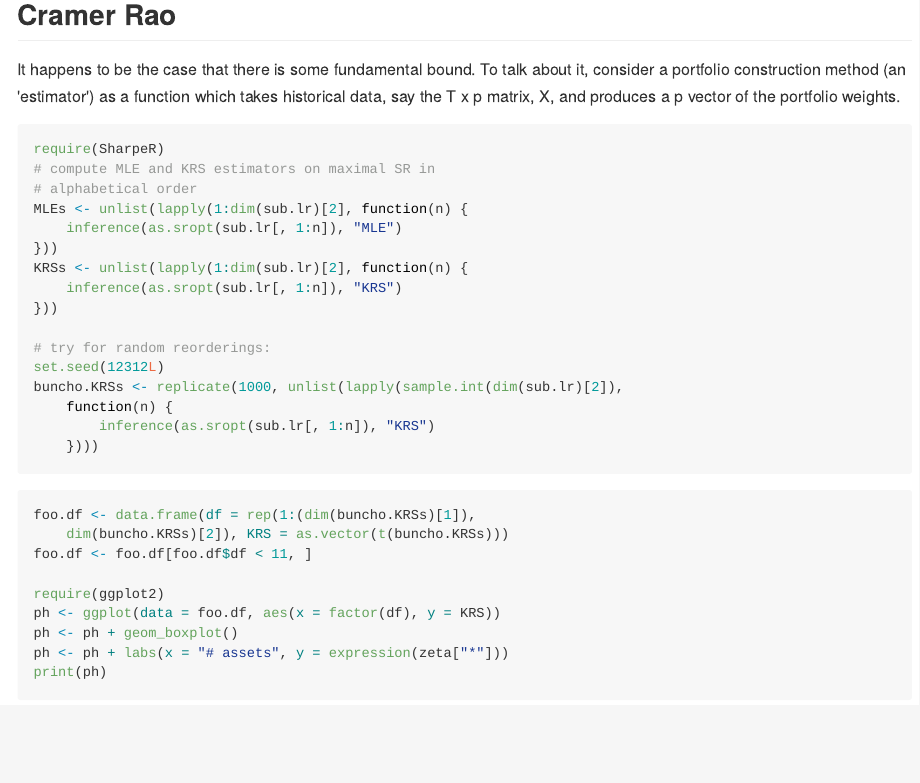
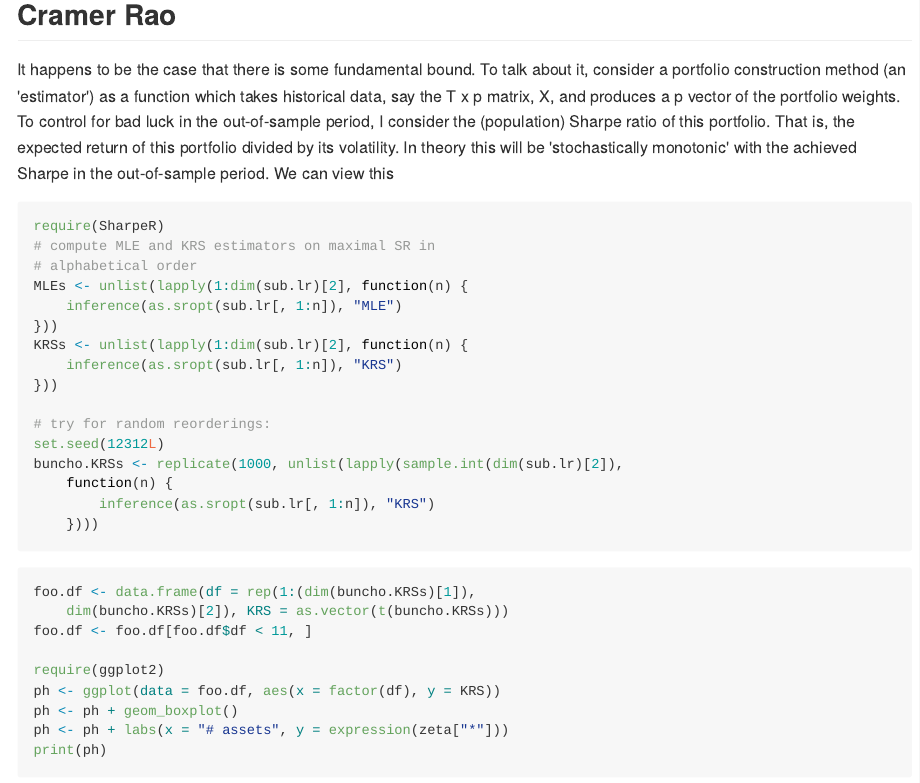
Before and after one commit to shabbychef/rfin2015, an R Markdown document (StevenPav/README.Rmd): the page in a window 1100 px wide, from 510 px down. The pictures show the output file StevenPav/README.md that the author committed with the source, drawn offline in the style of GitHub.

Commit message:
makefile

````diff
--- a/StevenPav/README.Rmd
+++ b/StevenPav/README.Rmd
@@ -43,7 +43,11 @@ some kind of fundamental headwind that all quants, even the 'good' ones, face?
 It happens to be the case that there is some fundamental bound. To talk about
 it, consider a portfolio construction method (an 'estimator') as a function
 which takes historical data, say the T x p matrix, X, and
-produces a p vector of the portfolio weights.
+produces a p vector of the portfolio weights. To control for bad luck in the
+out-of-sample period, I consider the (population) Sharpe ratio of this
+portfolio. That is, the expected return of this portfolio divided by its
+volatility. In theory this will be 'stochastically monotonic' with the achieved
+Sharpe in the out-of-sample period. We can view this
 
 ```{r load_sp100,eval=TRUE,echo=FALSE,results='hide'}
 
````
Also changed, not shown: StevenPav/slideshow.Rmd (+4 -1 lines), StevenPav/README.md, StevenPav/slideshow.html, 1 other file.
